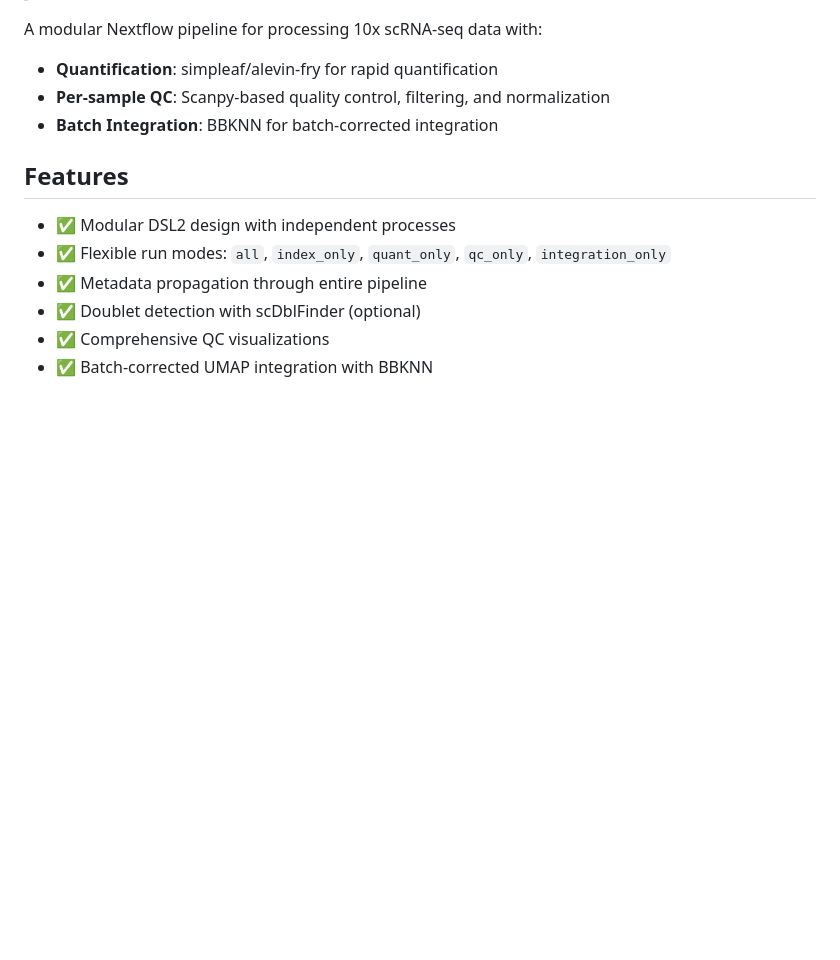
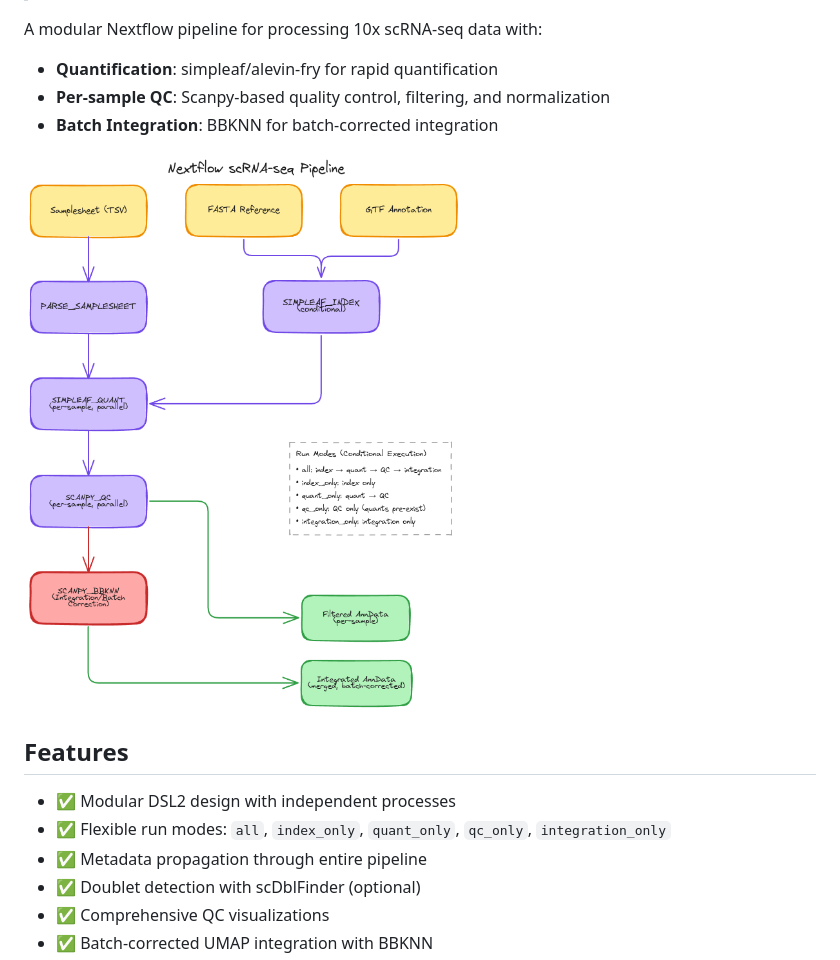
Before and after one commit to alfonsosaera/claude_NF_scRNAseq, a Markdown page: README.md, the part around the change. Rendered like a GitHub page; blank space fills up the shorter version.

Commit message:
readme with diagram

```diff
--- a/README.md
+++ b/README.md
@@ -8,6 +8,8 @@ A modular Nextflow pipeline for processing 10x scRNA-seq data with:
 - **Quantification**: simpleaf/alevin-fry for rapid quantification
 - **Per-sample QC**: Scanpy-based quality control, filtering, and normalization
 - **Batch Integration**: BBKNN for batch-corrected integration
+
+![Pipeline diagram](claude.pipeline.png)
 
 ## Features
 
```
